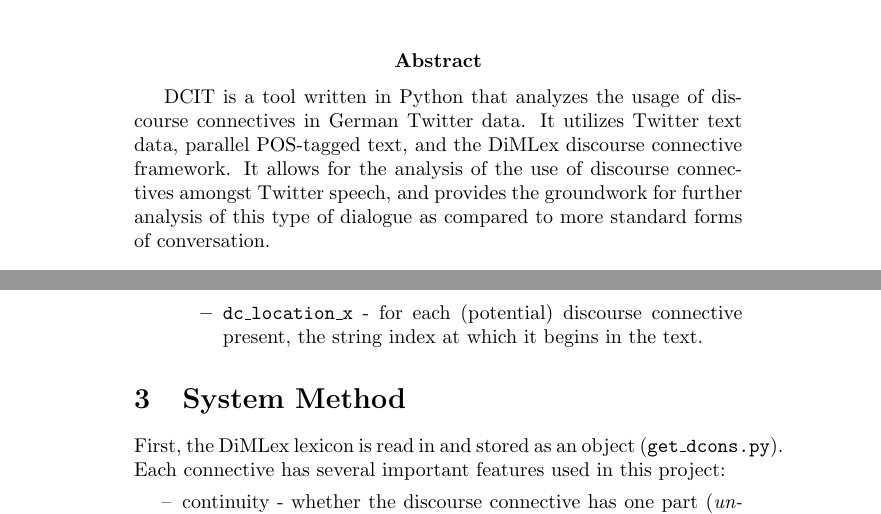
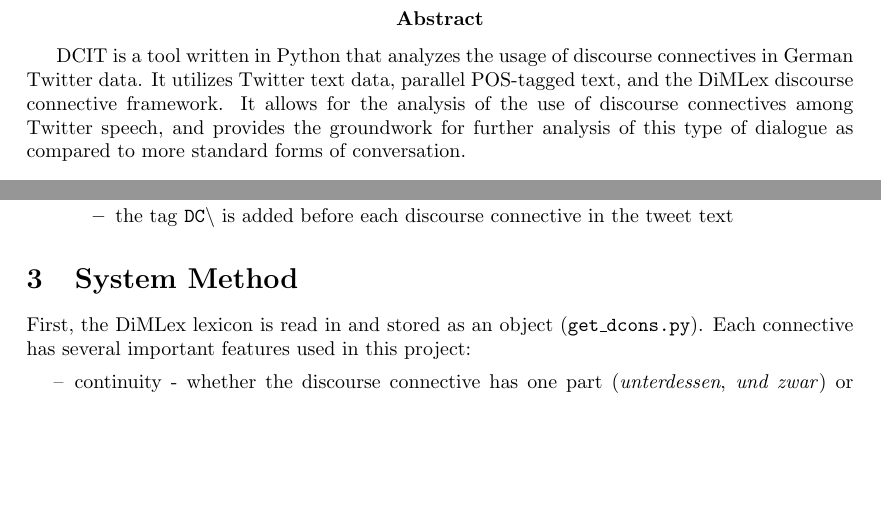
Before and after one commit to ePaul/DCIT, a LaTeX document (paper/DCIT.tex): two parts of pages 1 and 3 of 5 before the commit and two parts of pages 1 and 2 of 4 after it, joined at a grey line, cut so that both start at the same text, the shorter picture padded with empty space. Compiled offline with pdfLaTeX.

Commit message:
fixed some little things

```diff
--- a/paper/DCIT.tex
+++ b/paper/DCIT.tex
@@ -1,5 +1,5 @@
 \documentclass[11pt]{article}
-%\usepackage{fullpage}
+\usepackage{fullpage}
 
 \def\mono#1{\texttt{#1}}  % "mono" command for monospace font
 
@@ -11,7 +11,7 @@
 
 \maketitle
 
-\abstract{DCIT is a tool written in Python that analyzes the usage of discourse connectives in German Twitter data. It utilizes Twitter text data, parallel POS-tagged text, and the DiMLex discourse connective framework. It allows for the analysis of the use of discourse connectives amongst Twitter speech, and provides the groundwork for further analysis of this type of dialogue as compared to more standard forms of conversation.}
+\abstract{DCIT is a tool written in Python that analyzes the usage of discourse connectives in German Twitter data. It utilizes Twitter text data, parallel POS-tagged text, and the DiMLex discourse connective framework. It allows for the analysis of the use of discourse connectives among Twitter speech, and provides the groundwork for further analysis of this type of dialogue as compared to more standard forms of conversation.}
 
 \section{Background and Related Work}
 
@@ -46,7 +46,7 @@ DCIT is a tool written in Python that analyzes the usage of discourse connective
 
 \item  \mono{has\textunderscore dc} - with value \mono{True} or \mono{False} corresponding to whether the tweet contains at least one (potential) discourse connective
 \item  \mono{num\textunderscore dcs} - the number of (potential) discourse connectives contained in that tweet
-\item  \mono{dc\textunderscore location\textunderscore x} - for each (potential) discourse connective present, the string index at which it begins in the text.
+\item  the tag \mono{DC$\backslash$} is added before each discourse connective in the tweet text
 
 \end{itemize} % end tags
 
```
Also changed, not shown: paper/DCIT.pdf, 8 other files.
